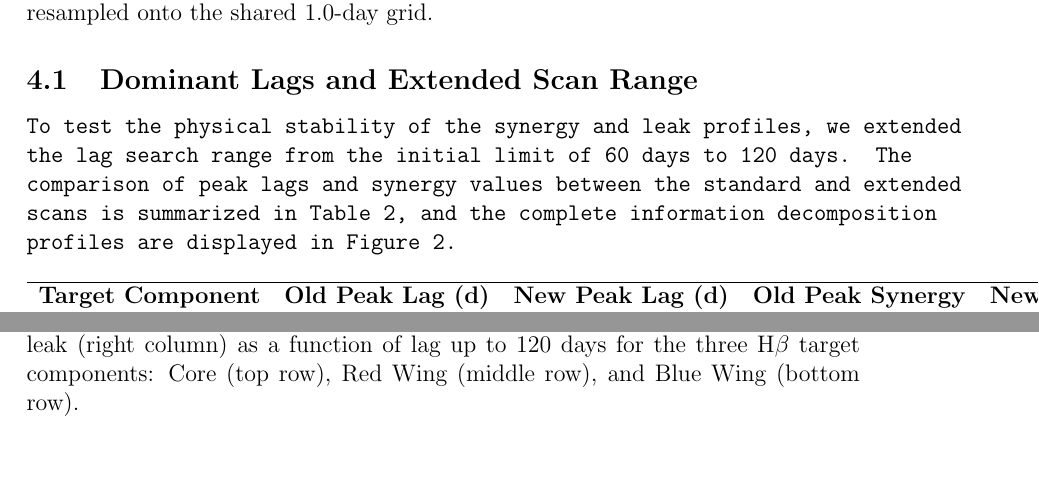
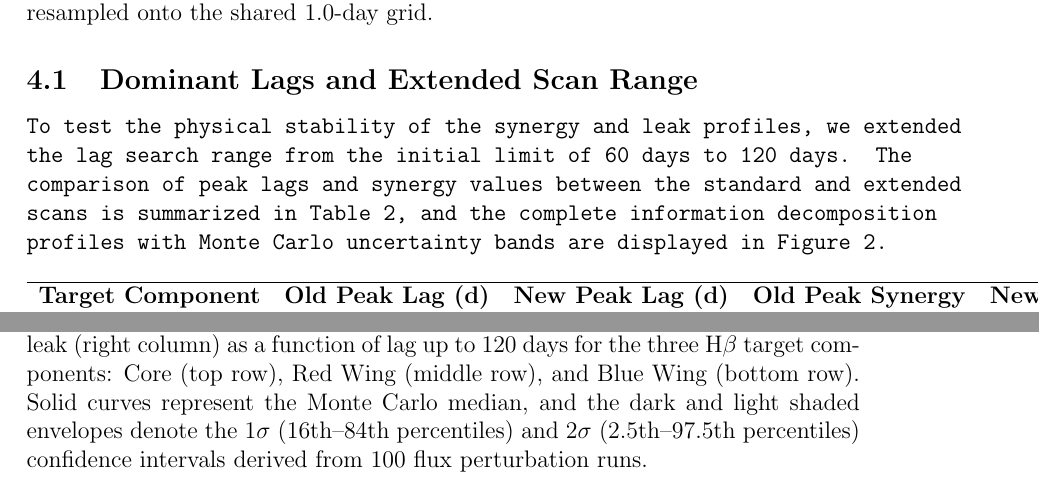
Before and after one commit to am610/AGN_SURD, a LaTeX paper (overleaf_draft/V2.tex): two parts of pages 16 and 17 of 26 before the commit and two parts of pages 16 and 25 of 27 after it, joined at a grey line, cut so that both start at the same text, the shorter picture padded with empty space. Compiled offline with pdfLaTeX.

Commit message:
Update LaTeX draft description of Monte Carlo error bands

```diff
--- a/overleaf_draft/V2.tex
+++ b/overleaf_draft/V2.tex
@@ -476,7 +476,7 @@ We run the SURD algorithm on the prepared NGC~5548 data to study the causal info
 
 \subsection{Dominant Lags and Extended Scan Range}
 
-To test the physical stability of the synergy and leak profiles, we extended the lag search range from the initial limit of 60 days to 120 days. The comparison of peak lags and synergy values between the standard and extended scans is summarized in Table~\ref{tab:peak_synergy_comparison}, and the complete information decomposition profiles are displayed in Figure~\ref{fig:surd_lag_scans}.
+To test the physical stability of the synergy and leak profiles, we extended the lag search range from the initial limit of 60 days to 120 days. The comparison of peak lags and synergy values between the standard and extended scans is summarized in Table~\ref{tab:peak_synergy_comparison}, and the complete information decomposition profiles with Monte Carlo uncertainty bands are displayed in Figure~\ref{fig:surd_lag_scans}.
 
 \begin{table}[ht]
 \centering
@@ -498,7 +498,7 @@ While the Core and Blue Wing peak synergy lags remained stable at 106 days and 4
 \begin{figure}[ht]
 \centering
 \includegraphics[width=\textwidth]{figure2_surd_lag_scans.png}
-\caption{Decomposition of predictive information (left column) and information leak (right column) as a function of lag up to 120 days for the three H\(\beta\) target components: Core (top row), Red Wing (middle row), and Blue Wing (bottom row).}
+\caption{Decomposition of predictive information (left column) and information leak (right column) as a function of lag up to 120 days for the three H\(\beta\) target components: Core (top row), Red Wing (middle row), and Blue Wing (bottom row). Solid curves represent the Monte Carlo median, and the dark and light shaded envelopes denote the $1\sigma$ (16th--84th percentiles) and $2\sigma$ (2.5th--97.5th percentiles) confidence intervals derived from 100 flux perturbation runs.}
 \label{fig:surd_lag_scans}
 \end{figure}
 
```
